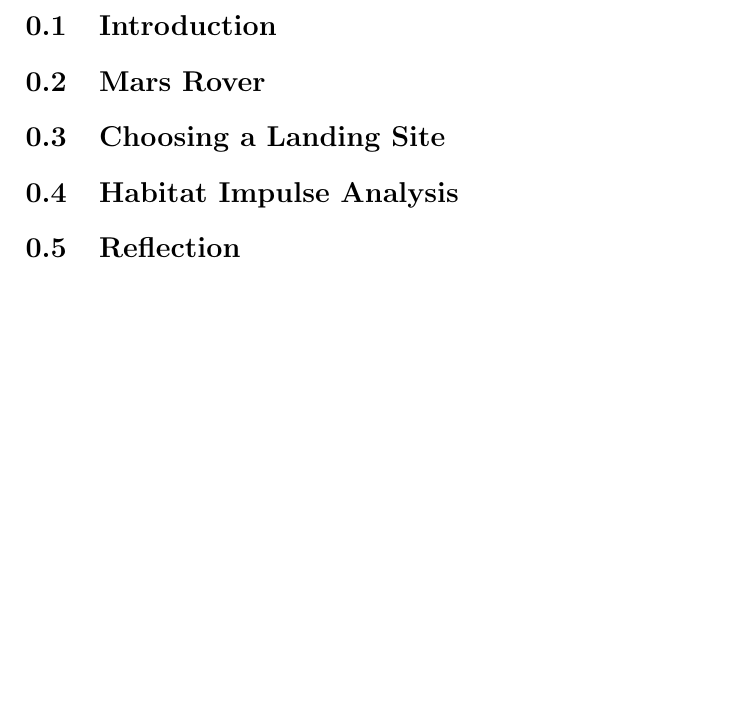
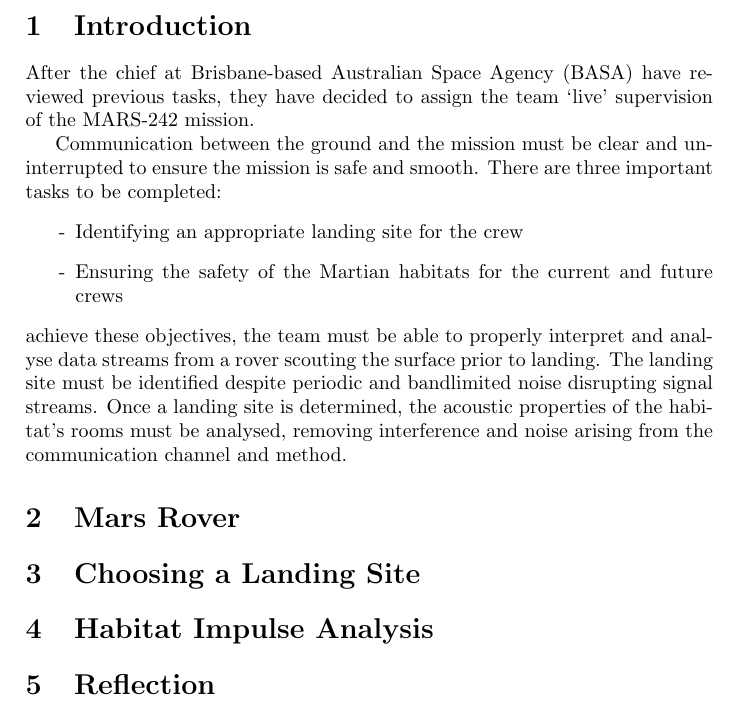
Before and after one commit to charlie-turner-314/A2_EGB242_G14, a LaTeX document (Report/report.tex): part of page 2 of 2, cut so that both start at the same text, the shorter picture padded with empty space. Compiled offline with pdfLaTeX.

Commit message:
report intro

```diff
--- a/Report/report.tex
+++ b/Report/report.tex
@@ -1,4 +1,4 @@
-\documentclass[a4paper]{report}
+\documentclass[a4paper]{article}
 
 \author{
     Charlie Turner: n10752846
@@ -16,6 +16,25 @@
 
 \section{Introduction}
 
+After the chief at Brisbane-based Australian Space Agency (BASA) have reviewed
+previous tasks, they have decided to assign the team `live' supervision of the
+MARS-242 mission.
+
+Communication between the ground and the mission must be clear and
+uninterrupted to ensure the mission is safe and smooth. There are three
+important tasks to be completed:
+\begin{itemize}
+    \item[-] Identifying an appropriate landing site for the crew
+    \item[-] Ensuring the safety of the Martian habitats for the current and future crews
+\end{itemize}
+
+\noindent achieve these objectives, the team must be able to properly interpret and
+analyse data streams from a rover scouting the surface prior to landing.
+The landing site must be identified despite periodic and bandlimited noise
+disrupting signal streams. Once a landing site is determined, the acoustic
+properties of the habitat's rooms must be analysed, removing interference and
+noise arising from the communication channel and method.
+
 \section{Mars Rover}
 \section{Choosing a Landing Site}
 \section{Habitat Impulse Analysis}
```
Also changed, not shown: 1 other file. Lines whose indentation alone changed are shown as unchanged.
